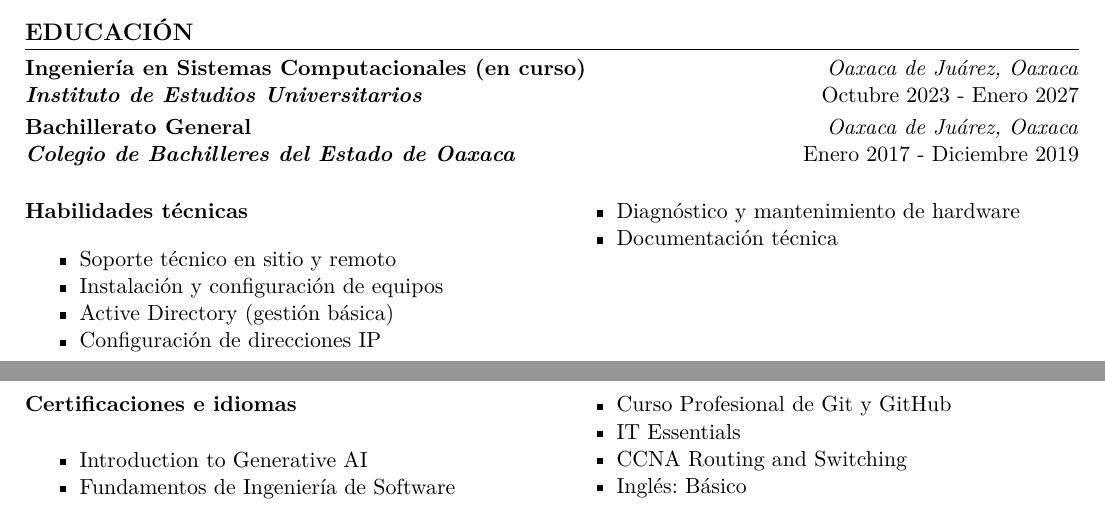
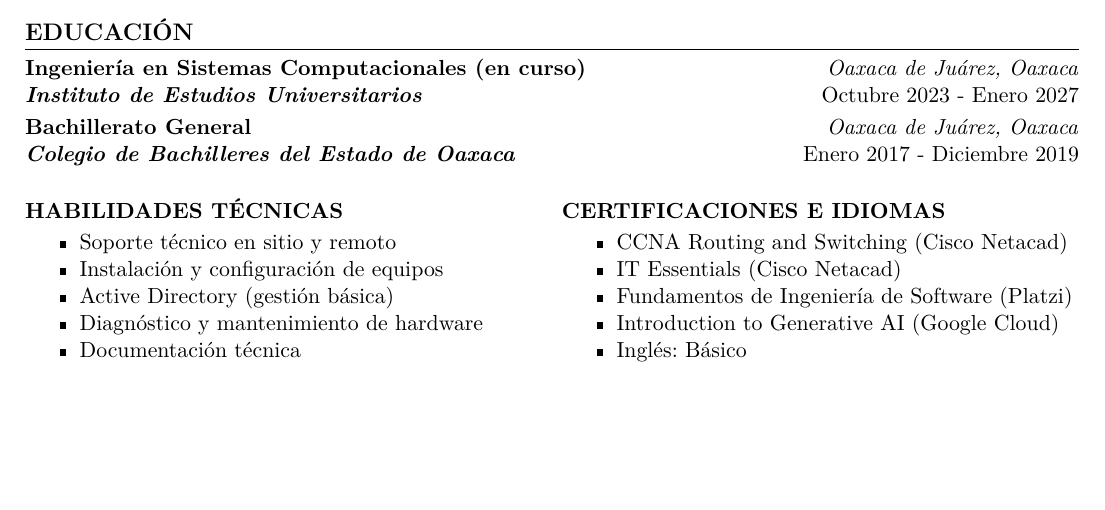
Before and after one commit to luisrmrz16/resume, a LaTeX document (main.tex): two parts of pages 1 and 2 of 2 before the commit and part of the page after it, the two joined at a grey line, cut so that both start at the same text, the shorter picture padded with empty space. Compiled offline with pdfLaTeX.

Commit message:
refactor: normalize skills and certifications sections

```diff
--- a/main.tex
+++ b/main.tex
@@ -115,27 +115,23 @@ Ingeniero de Soporte con más de 2 años de experiencia en soporte técnico en s
 
 \begin{multicols}{2}
 
-  \textbf{Habilidades técnicas}
-
+  \textbf{\MakeUppercase{Habilidades técnicas}}
   \begin{itemize}
     \item Soporte técnico en sitio y remoto
     \item Instalación y configuración de equipos
     \item Active Directory (gestión básica)
-    \item Configuración de direcciones IP
     \item Diagnóstico y mantenimiento de hardware
     \item Documentación técnica
   \end{itemize}
 
   \columnbreak
 
-  \textbf{Certificaciones e idiomas}
-
+  \textbf{\MakeUppercase{Certificaciones e idiomas}}
   \begin{itemize}
-    \item Introduction to Generative AI
-    \item Fundamentos de Ingeniería de Software
-    \item Curso Profesional de Git y GitHub
-    \item IT Essentials
-    \item CCNA Routing and Switching
+    \item CCNA Routing and Switching (Cisco Netacad)
+    \item IT Essentials (Cisco Netacad)
+    \item Fundamentos de Ingeniería de Software (Platzi)
+    \item Introduction to Generative AI (Google Cloud)
     \item Inglés: Básico
   \end{itemize}
 
```
